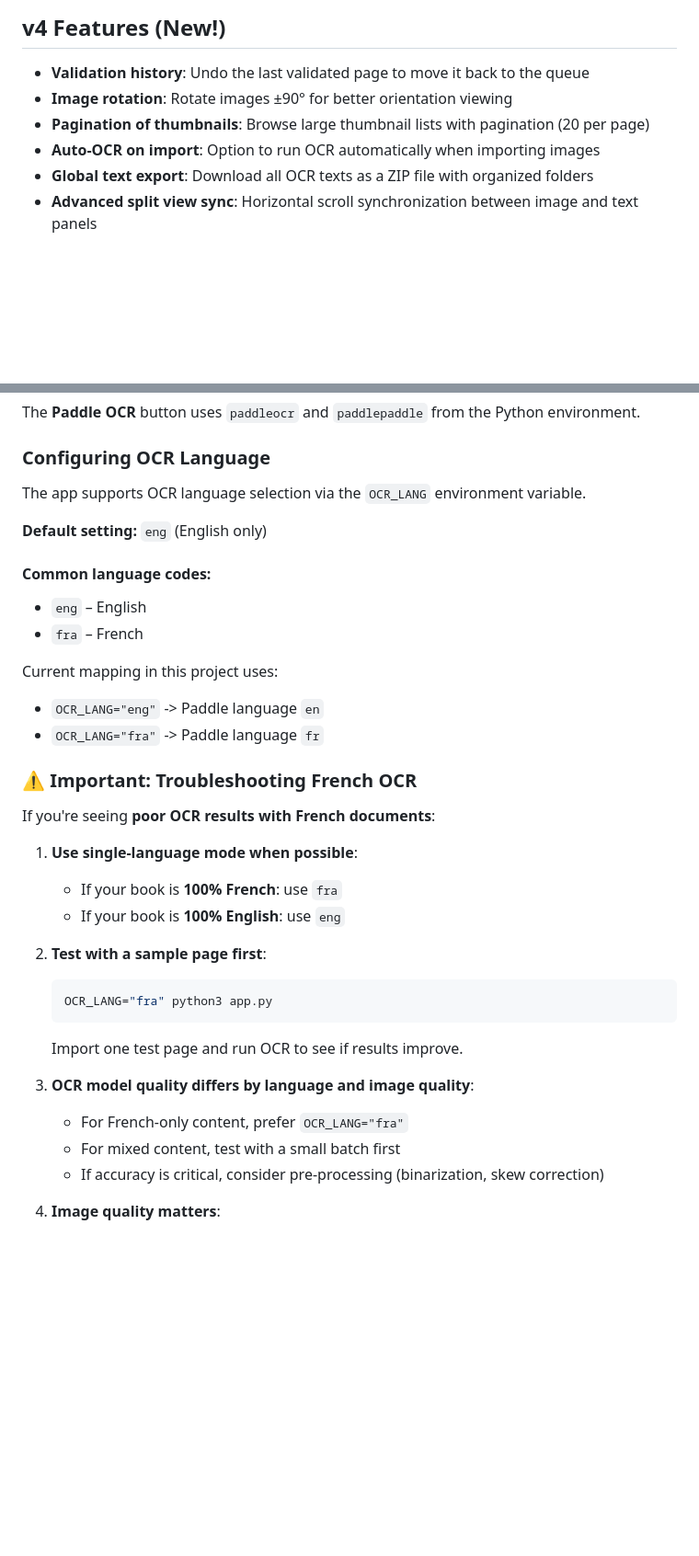
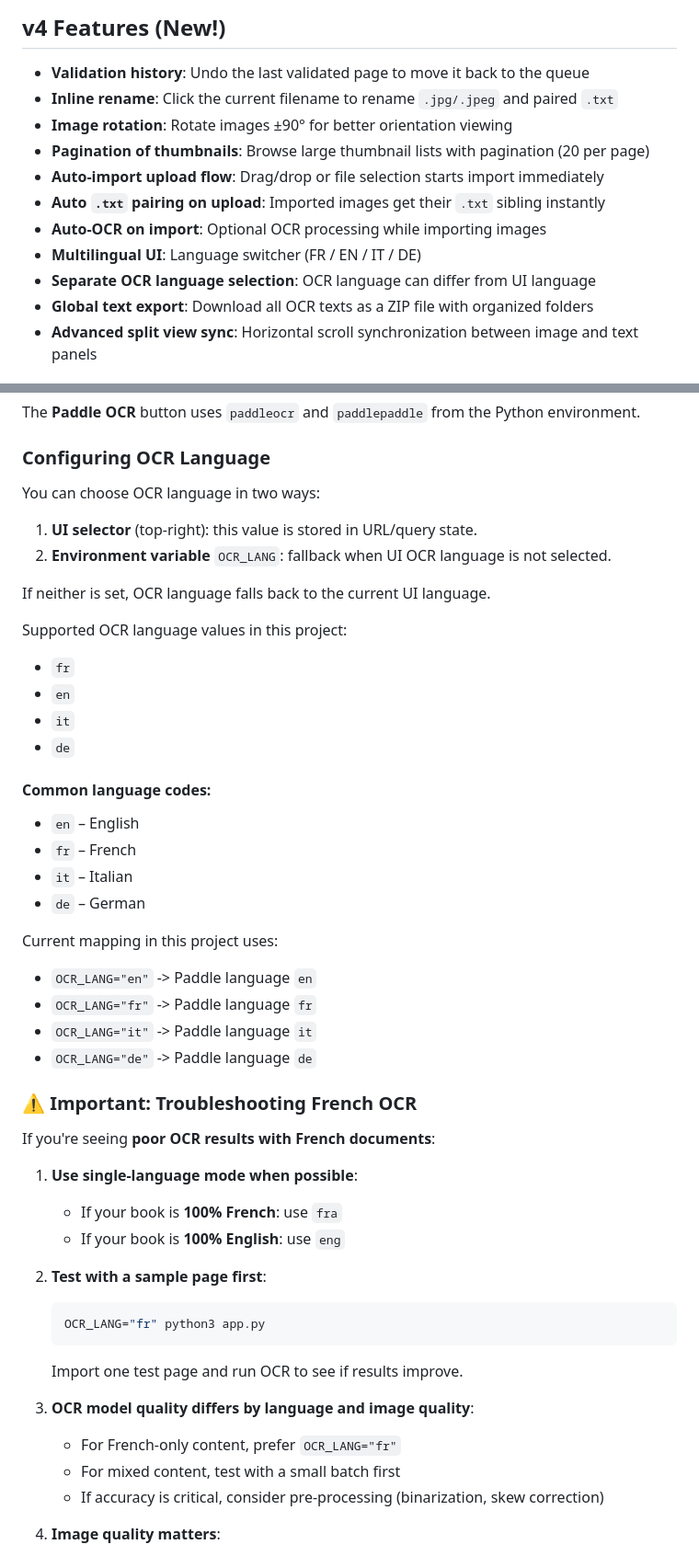
Before and after one commit to spacecharly/ocr-book-quick-compare, a Markdown page: README.md, 2 parts joined by grey strips. Shown at 92% size. Drawn GitHub-style; blank space fills up the shorter version.

Commit message:
docs: update README for i18n, OCR language selector and safe publishing

````diff
--- a/README.md
+++ b/README.md
@@ -5,9 +5,14 @@ Small local web app to compare scanned book page images with their OCR text, edi
 ## v4 Features (New!)
 
 - **Validation history**: Undo the last validated page to move it back to the queue
+- **Inline rename**: Click the current filename to rename `.jpg/.jpeg` and paired `.txt`
 - **Image rotation**: Rotate images ±90° for better orientation viewing
 - **Pagination of thumbnails**: Browse large thumbnail lists with pagination (20 per page)
-- **Auto-OCR on import**: Option to run OCR automatically when importing images
+- **Auto-import upload flow**: Drag/drop or file selection starts import immediately
+- **Auto `.txt` pairing on upload**: Imported images get their `.txt` sibling instantly
+- **Auto-OCR on import**: Optional OCR processing while importing images
+- **Multilingual UI**: Language switcher (FR / EN / IT / DE)
+- **Separate OCR language selection**: OCR language can differ from UI language
 - **Global text export**: Download all OCR texts as a ZIP file with organized folders
 - **Advanced split view sync**: Horizontal scroll synchronization between image and text panels
 
@@ -167,17 +172,30 @@ The **Paddle OCR** button uses `paddleocr` and `paddlepaddle` from the Python en
 
 ### Configuring OCR Language
 
-The app supports OCR language selection via the `OCR_LANG` environment variable.
+You can choose OCR language in two ways:
 
-**Default setting:** `eng` (English only)
+1. **UI selector** (top-right): this value is stored in URL/query state.
+2. **Environment variable** `OCR_LANG`: fallback when UI OCR language is not selected.
+
+If neither is set, OCR language falls back to the current UI language.
+
+Supported OCR language values in this project:
+- `fr`
+- `en`
+- `it`
+- `de`
 
 #### Common language codes:
-- `eng` – English
-- `fra` – French
+- `en` – English
+- `fr` – French
+- `it` – Italian
+- `de` – German
 
 Current mapping in this project uses:
-- `OCR_LANG="eng"` -> Paddle language `en`
-- `OCR_LANG="fra"` -> Paddle language `fr`
+- `OCR_LANG="en"` -> Paddle language `en`
+- `OCR_LANG="fr"` -> Paddle language `fr`
+- `OCR_LANG="it"` -> Paddle language `it`
+- `OCR_LANG="de"` -> Paddle language `de`
 
 ### ⚠️ Important: Troubleshooting French OCR
 
@@ -189,12 +207,12 @@ If you're seeing **poor OCR results with French documents**:
 
 2. **Test with a sample page first**:
    ```bash
-   OCR_LANG="fra" python3 app.py
+   OCR_LANG="fr" python3 app.py
    ```
    Import one test page and run OCR to see if results improve.
 
 3. **OCR model quality differs by language and image quality**:
-   - For French-only content, prefer `OCR_LANG="fra"`
+   - For French-only content, prefer `OCR_LANG="fr"`
    - For mixed content, test with a small batch first
    - If accuracy is critical, consider pre-processing (binarization, skew correction)
 
````
Also changed, not shown: other parts of README.md (+23 -15 lines).
